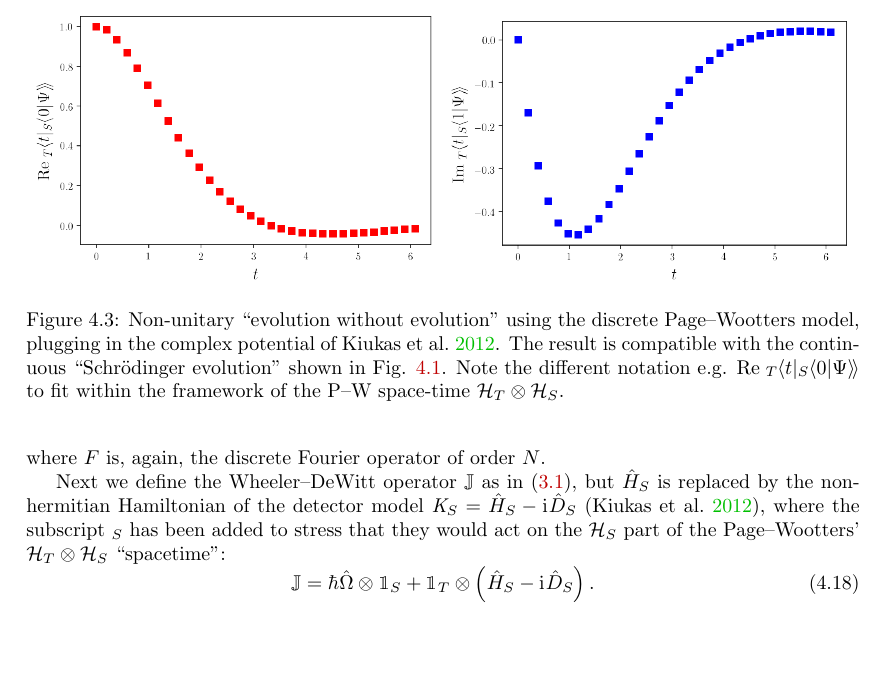
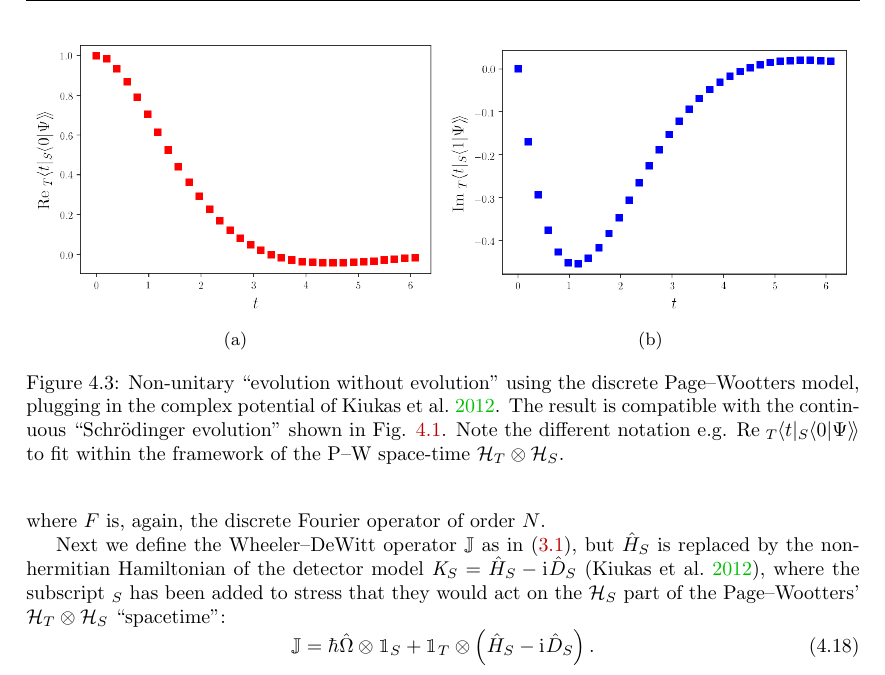
Before and after one commit to gderosa/timeq, a LaTeX thesis (tex/main.tex, which reads tex/detect/pwdetect.tex): part of page 50 of 104, cut at the place of the change, the shorter picture padded with empty space. Compiled offline with pdfLaTeX.

Commit message:
subfigs for pw too

```diff
--- a/tex/detect/pwdetect.tex
+++ b/tex/detect/pwdetect.tex
@@ -323,8 +323,14 @@ solution previously shown in Fig. \ref{fig:absorbed-qubit-components}.
 
 \begin{figure}
   \centering
-  \includegraphics[width=0.49\textwidth]{img/2ldetect/re_psi0_t_pwlattice.png}
-  \includegraphics[width=0.49\textwidth]{img/2ldetect/im_psi1_t_pwlattice.png}
+  \begin{subfigure}[b]{0.49\textwidth}
+    \includegraphics[width=\linewidth]{img/2ldetect/re_psi0_t_pwlattice.png}
+    \subcaption{}\label{fig:absorbed-qubit-components_pwlattice:re0}
+  \end{subfigure}
+  \begin{subfigure}[b]{0.49\textwidth}
+    \includegraphics[width=\linewidth]{img/2ldetect/im_psi1_t_pwlattice.png}
+    \subcaption{}\label{fig:absorbed-qubit-components_pwlattice:im1}
+  \end{subfigure}
   \caption{
     Non-unitary ``evolution without evolution''
     using the discrete Page--Wootters model,
```
